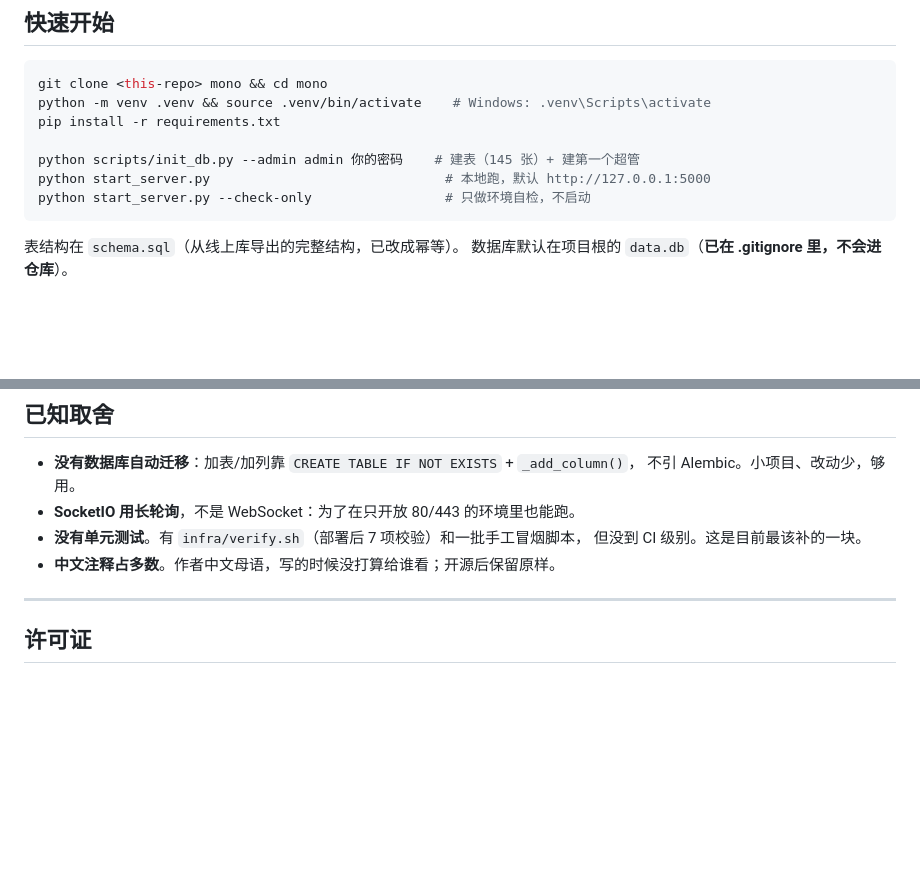
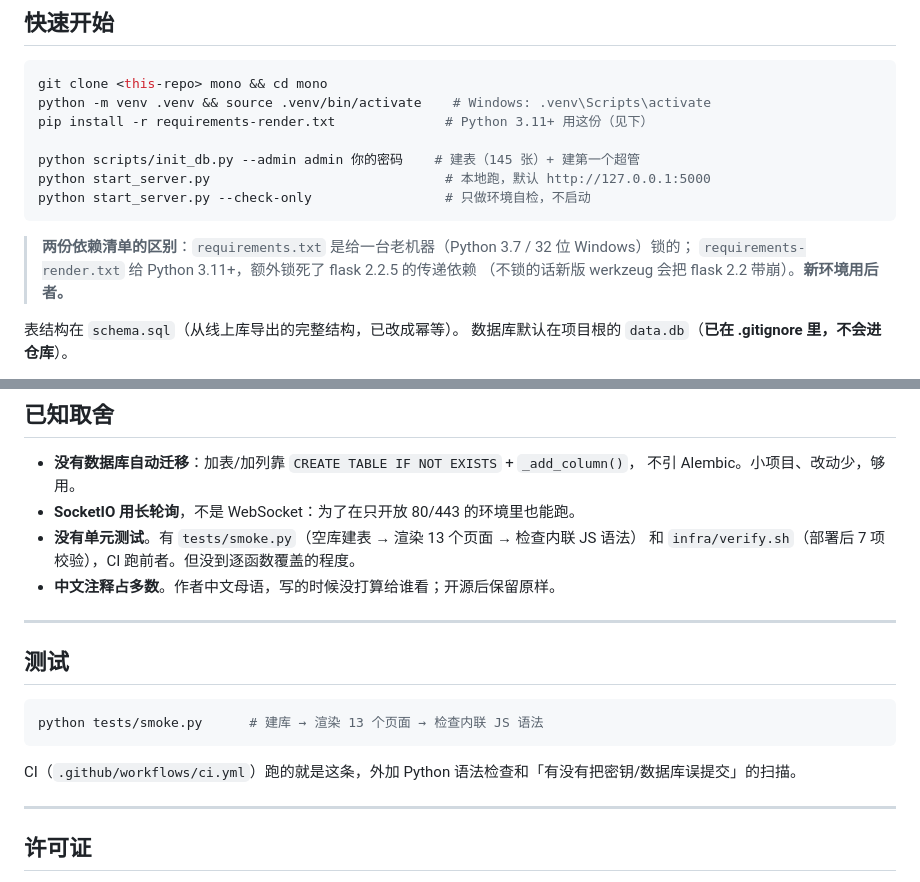
Before and after one commit to wsy2026-ops/mono, a Markdown page: README.md, 2 parts joined by grey strips. Drawn GitHub-style; blank space fills up the shorter version.

````diff
--- a/README.md
+++ b/README.md
@@ -67,12 +75,16 @@ Flask + SQLite 单进程，**能跑在一台 2 核 2G 的小服务器上** —
 ```bash
 git clone <this-repo> mono && cd mono
 python -m venv .venv && source .venv/bin/activate    # Windows: .venv\Scripts\activate
-pip install -r requirements.txt
+pip install -r requirements-render.txt              # Python 3.11+ 用这份（见下）
 
 python scripts/init_db.py --admin admin 你的密码    # 建表（145 张）+ 建第一个超管
 python start_server.py                              # 本地跑，默认 http://127.0.0.1:5000
 python start_server.py --check-only                 # 只做环境自检，不启动
 ```
+
+> **两份依赖清单的区别**：`requirements.txt` 是给一台老机器（Python 3.7 / 32 位 Windows）锁的；
+> `requirements-render.txt` 给 Python 3.11+，额外锁死了 flask 2.2.5 的传递依赖
+> （不锁的话新版 werkzeug 会把 flask 2.2 带崩）。**新环境用后者。**
 
 表结构在 `schema.sql`（从线上库导出的完整结构，已改成幂等）。
 数据库默认在项目根的 `data.db`（**已在 .gitignore 里，不会进仓库**）。
@@ -167,9 +179,19 @@ docs/               设计文档（棋类 UI 规范、PWA 方案等）
 - **没有数据库自动迁移**：加表/加列靠 `CREATE TABLE IF NOT EXISTS` + `_add_column()`，
   不引 Alembic。小项目、改动少，够用。
 - **SocketIO 用长轮询**，不是 WebSocket：为了在只开放 80/443 的环境里也能跑。
-- **没有单元测试**。有 `infra/verify.sh`（部署后 7 项校验）和一批手工冒烟脚本，
-  但没到 CI 级别。这是目前最该补的一块。
+- **没有单元测试**。有 `tests/smoke.py`（空库建表 → 渲染 13 个页面 → 检查内联 JS 语法）
+  和 `infra/verify.sh`（部署后 7 项校验），CI 跑前者。但没到逐函数覆盖的程度。
 - **中文注释占多数**。作者中文母语，写的时候没打算给谁看；开源后保留原样。
+
+---
+
+## 测试
+
+```bash
+python tests/smoke.py      # 建库 → 渲染 13 个页面 → 检查内联 JS 语法
+```
+
+CI（`.github/workflows/ci.yml`）跑的就是这条，外加 Python 语法检查和「有没有把密钥/数据库误提交」的扫描。
 
 ---
 
````
Also changed, not shown: other parts of README.md (+8 -0 lines), .github/ISSUE_TEMPLATE/bug_report.md (added, +43 -0 lines), .github/ISSUE_TEMPLATE/feature_request.md (added, +23 -0 lines), .github/PULL_REQUEST_TEMPLATE.md (added, +29 -0 lines), CONTRIBUTING.md (added, +85 -0 lines), SECURITY.md (added, +38 -0 lines), docs/screenshots/games.png (added), docs/screenshots/login.png (added), 3 other files.
